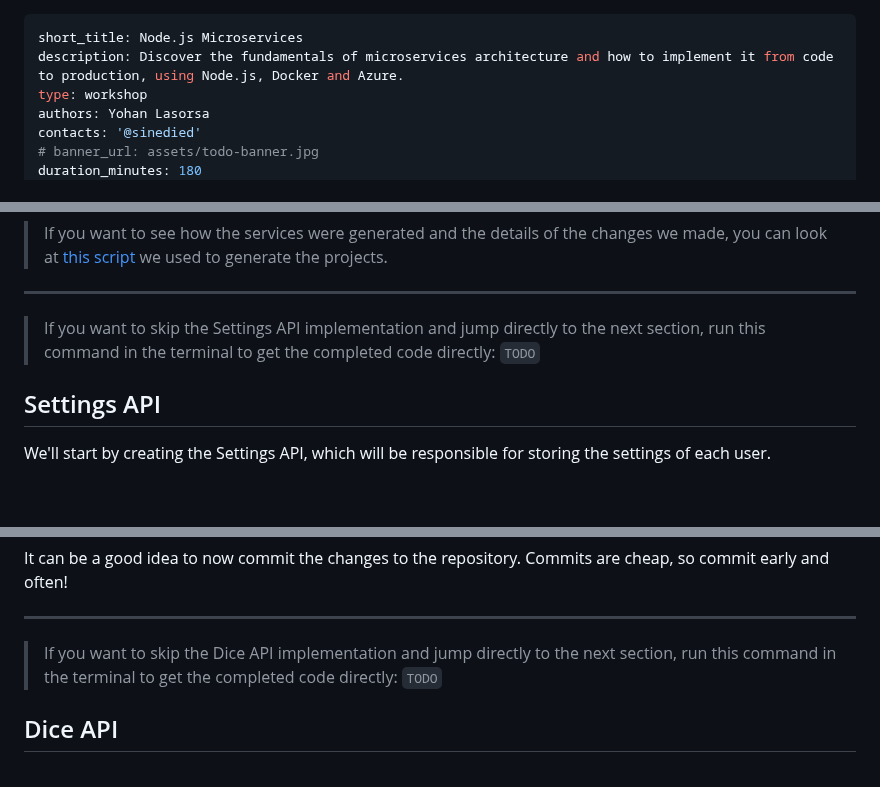
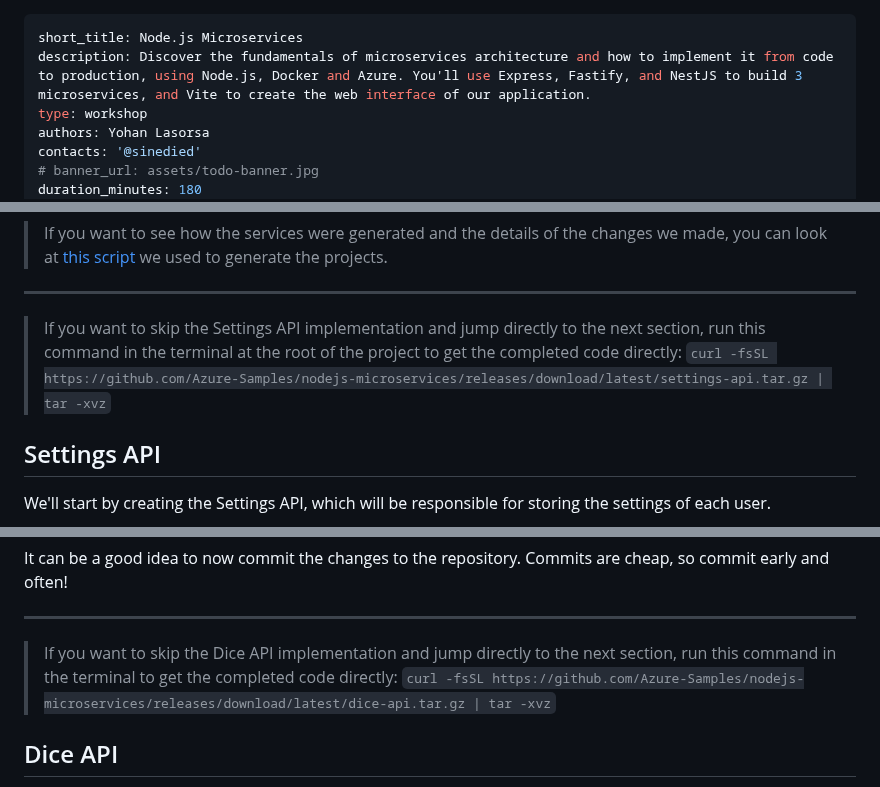
Before and after one commit to Azure-Samples/nodejs-microservices, a Markdown page: docs/workshop.md, 3 parts joined by grey strips. Drawn GitHub-style; blank space fills up the shorter version.

```diff
--- a/docs/workshop.md
+++ b/docs/workshop.md
@@ -1,6 +1,6 @@
 ---
 short_title: Node.js Microservices
-description: Discover the fundamentals of microservices architecture and how to implement it from code to production, using Node.js, Docker and Azure.
+description: Discover the fundamentals of microservices architecture and how to implement it from code to production, using Node.js, Docker and Azure. You'll use Express, Fastify, and NestJS to build 3 microservices, and Vite to create the web interface of our application.
 type: workshop
 authors: Yohan Lasorsa
 contacts: '@sinedied'
@@ -233,7 +234,7 @@ The only changes we made to the generated code is to remove the files we don't n
 
 <div class="info" data-title="skip notice">
 
-> If you want to skip the Settings API implementation and jump directly to the next section, run this command in the terminal to get the completed code directly: `TODO`
+> If you want to skip the Settings API implementation and jump directly to the next section, run this command in the terminal at the root of the project to get the completed code directly: `curl -fsSL https://github.com/Azure-Samples/nodejs-microservices/releases/download/latest/settings-api.tar.gz | tar -xvz`
 
 </div>
 
@@ -562,7 +563,7 @@ It can be a good idea to now commit the changes to the repository. Commits are c
 
 <div class="info" data-title="skip notice">
 
-> If you want to skip the Dice API implementation and jump directly to the next section, run this command in the terminal to get the completed code directly: `TODO`
+> If you want to skip the Dice API implementation and jump directly to the next section, run this command in the terminal to get the completed code directly: `curl -fsSL https://github.com/Azure-Samples/nodejs-microservices/releases/download/latest/dice-api.tar.gz | tar -xvz`
 
 </div>
 
```
Also changed, not shown: other parts of docs/workshop.md (+25 -12 lines).
